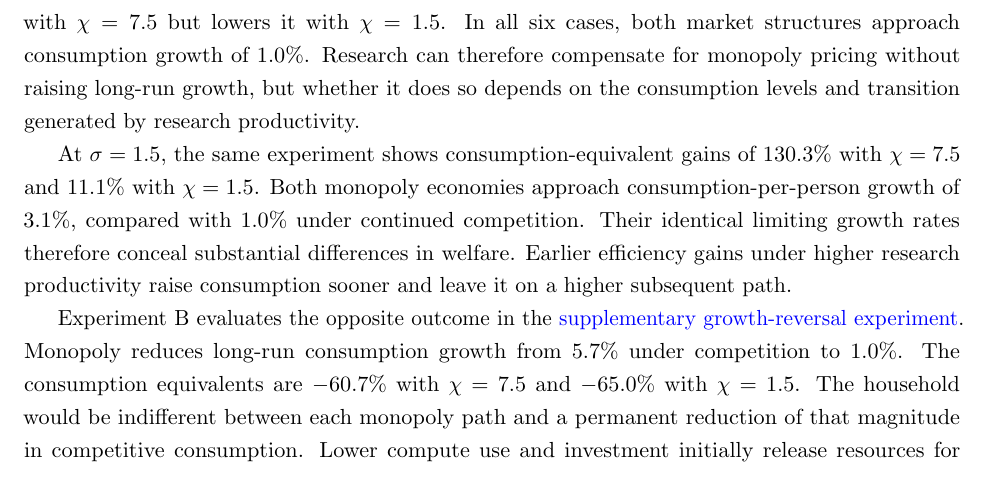
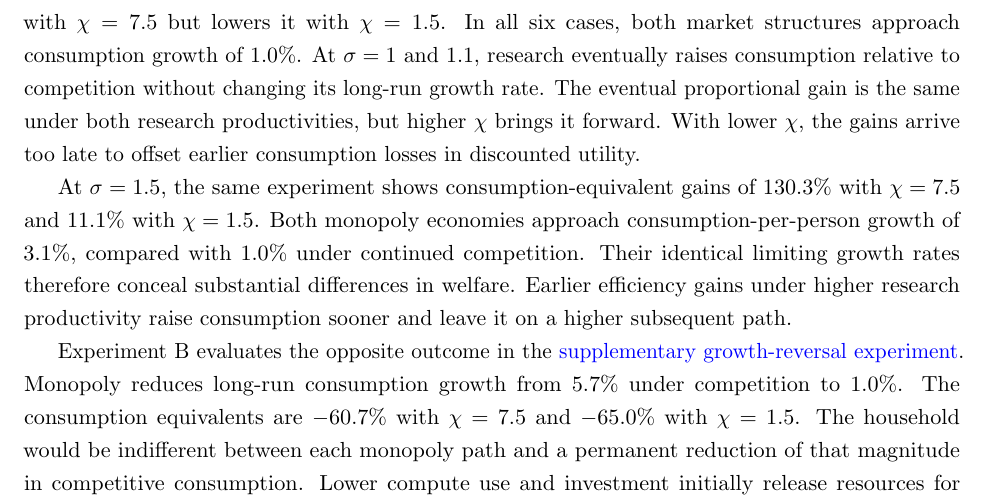
Before and after one commit to oliverpardo1979/ai-growth-and-labor, a LaTeX paper (main_rewrite.tex, which reads sections_rewrite/16_welfare.tex): part of page 40 of 69, cut so that both start at the same text. Compiled offline with pdfLaTeX.

Commit message:
Explain consumption-level gains and their timing in welfare comparison

```diff
--- a/sections_rewrite/16_welfare.tex
+++ b/sections_rewrite/16_welfare.tex
@@ -36,9 +36,11 @@ welfare under both research productivities, with consumption equivalents
 of $-29.8\%$ and $-31.9\%$. At $\sigma=1$ and $1.1$, monopoly raises
 welfare with $\chi=7.5$ but lowers it with $\chi=1.5$. In all six cases,
 both market structures approach consumption growth of $1.0\%$.
-Research can therefore compensate for monopoly pricing without raising
-long-run growth, but whether it does so depends on the consumption levels
-and transition generated by research productivity.
+At $\sigma=1$ and $1.1$, research eventually raises consumption relative
+to competition without changing its long-run growth rate. The eventual
+proportional gain is the same under both research productivities, but
+higher $\chi$ brings it forward. With lower $\chi$, the gains arrive too
+late to offset earlier consumption losses in discounted utility.
 
 At $\sigma=1.5$, the same experiment shows consumption-equivalent gains of
 $130.3\%$ with $\chi=7.5$ and $11.1\%$ with $\chi=1.5$.
```
